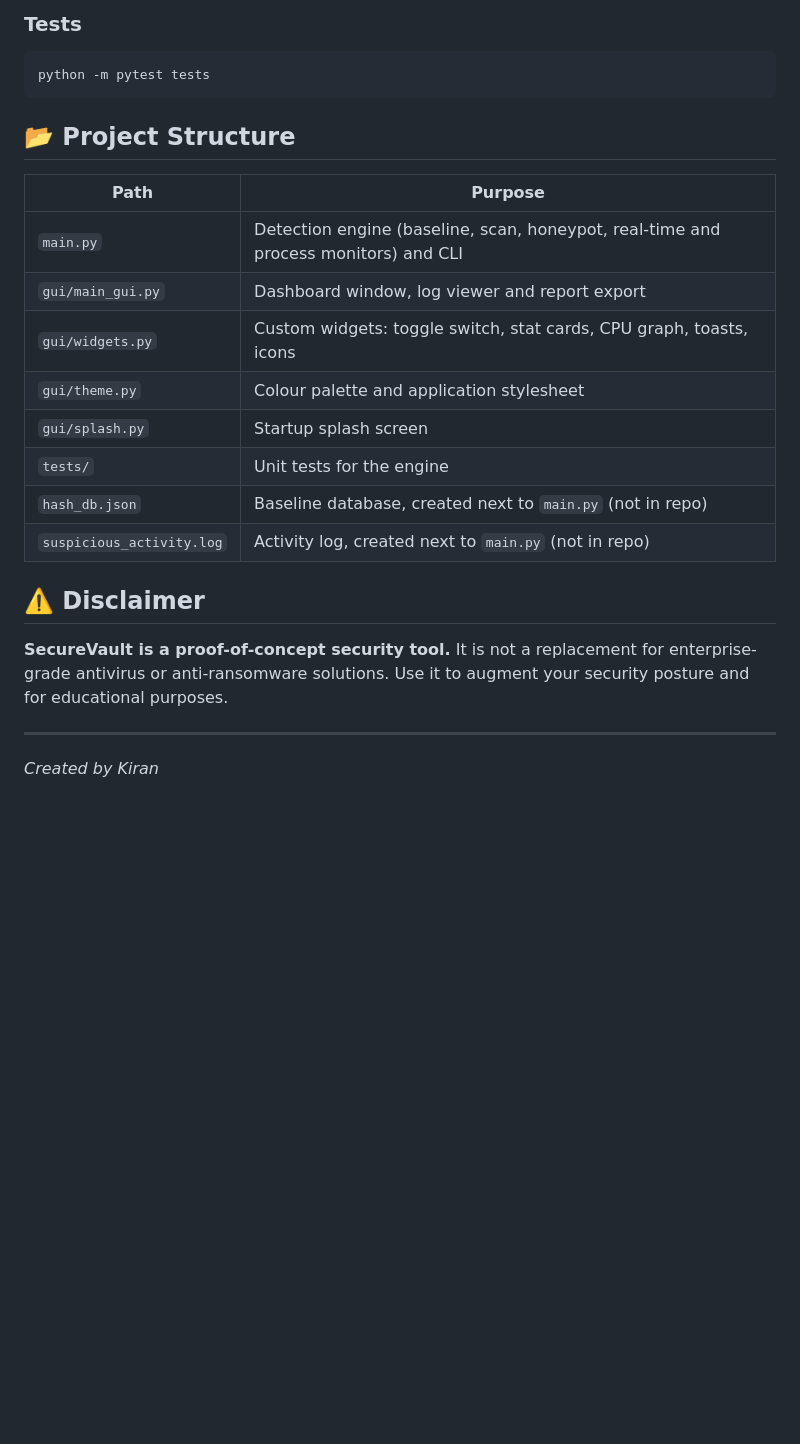
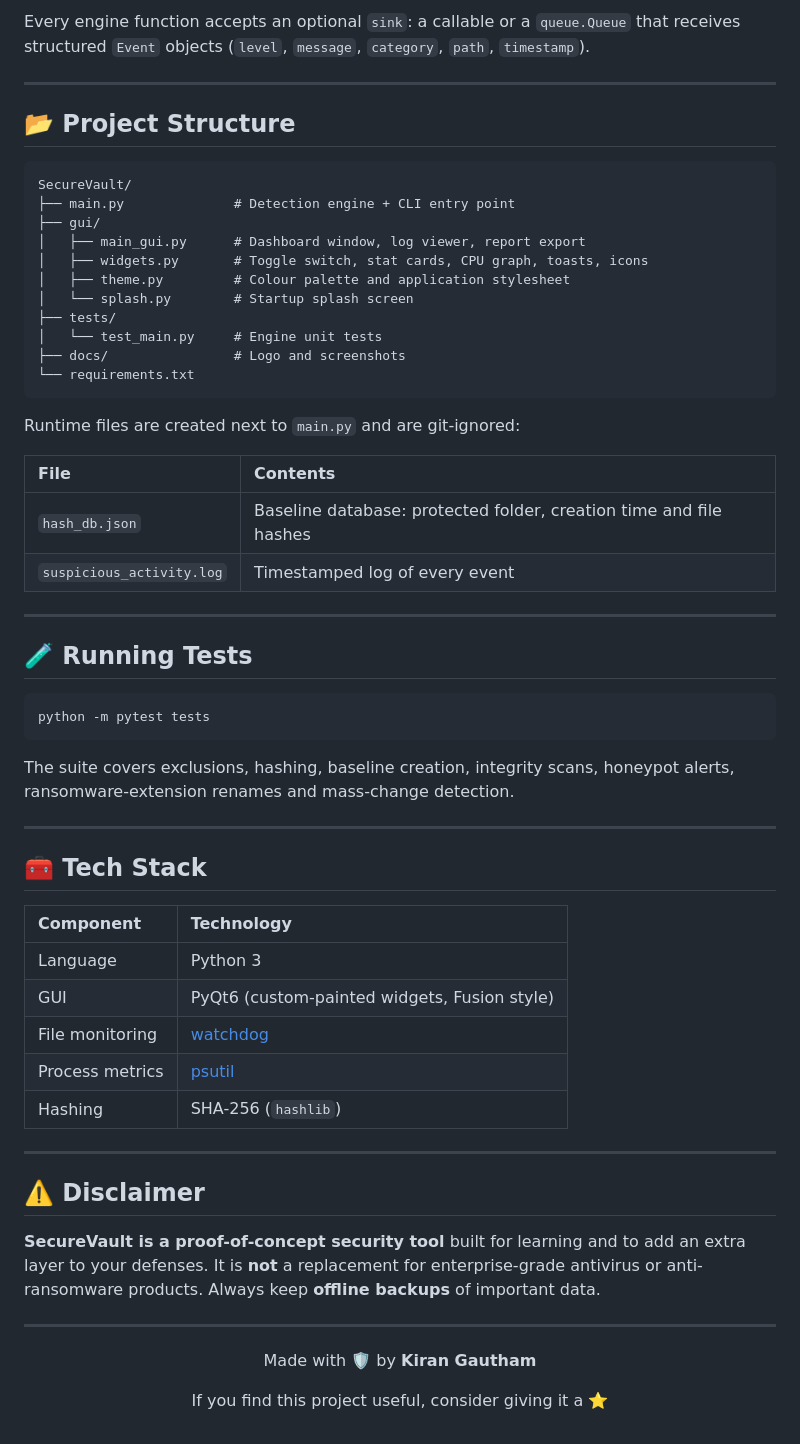
Before and after one commit to kirangautham-82899/SecureVault-Ransomware-Detection-Prevention-System, a Markdown page: README.md, the part around one of its changes. GitHub-like rendering; blank space fills up the shorter version.

````diff
--- a/README.md
+++ b/README.md
@@ -70,25 +214,65 @@ The CLI works on the current directory by default. Press `Ctrl+C` to stop a moni
 
-### Tests
+Every engine function accepts an optional `sink`: a callable or a `queue.Queue` that receives structured `Event` objects (`level`, `message`, `category`, `path`, `timestamp`).
+
+---
+
+## 📂 Project Structure
+
+```text
+SecureVault/
+├── main.py              # Detection engine + CLI entry point
+├── gui/
+│   ├── main_gui.py      # Dashboard window, log viewer, report export
+│   ├── widgets.py       # Toggle switch, stat cards, CPU graph, toasts, icons
+│   ├── theme.py         # Colour palette and application stylesheet
+│   └── splash.py        # Startup splash screen
+├── tests/
+│   └── test_main.py     # Engine unit tests
+├── docs/                # Logo and screenshots
+└── requirements.txt
+```
+
+Runtime files are created next to `main.py` and are git-ignored:
+
+| File | Contents |
+| :--- | :--- |
+| `hash_db.json` | Baseline database: protected folder, creation time and file hashes |
+| `suspicious_activity.log` | Timestamped log of every event |
+
+---
+
+## 🧪 Running Tests
+
 ```bash
 python -m pytest tests
 ```
 
-## 📂 Project Structure
+The suite covers exclusions, hashing, baseline creation, integrity scans, honeypot alerts, ransomware-extension renames and mass-change detection.
 
-| Path | Purpose |
-| --- | --- |
-| `main.py` | Detection engine (baseline, scan, honeypot, real-time and process monitors) and CLI |
-| `gui/main_gui.py` | Dashboard window, log viewer and report export |
-| `gui/widgets.py` | Custom widgets: toggle switch, stat cards, CPU graph, toasts, icons |
-| `gui/theme.py` | Colour palette and application stylesheet |
-| `gui/splash.py` | Startup splash screen |
-| `tests/` | Unit tests for the engine |
-| `hash_db.json` | Baseline database, created next to `main.py` (not in repo) |
-| `suspicious_activity.log` | Activity log, created next to `main.py` (not in repo) |
+---
+
+## 🧰 Tech Stack
+
+| Component | Technology |
+| :--- | :--- |
+| Language | Python 3 |
+| GUI | PyQt6 (custom-painted widgets, Fusion style) |
+| File monitoring | [watchdog](https://github.com/gorakhargosh/watchdog) |
+| Process metrics | [psutil](https://github.com/giampaolo/psutil) |
+| Hashing | SHA-256 (`hashlib`) |
+
+---
 
 ## ⚠️ Disclaimer
 
-**SecureVault is a proof-of-concept security tool.** It is not a replacement for enterprise-grade antivirus or anti-ransomware solutions. Use it to augment your security posture and for educational purposes.
+**SecureVault is a proof-of-concept security tool** built for learning and to add an extra layer to your defenses. It is **not** a replacement for enterprise-grade antivirus or anti-ransomware products. Always keep **offline backups** of important data.
 
 ---
-*Created by Kiran*
+
+<div align="center">
+
+Made with 🛡️ by **Kiran Gautham**
+
+If you find this project useful, consider giving it a ⭐
+
+</div>
````
Also changed, not shown: other parts of README.md (+189 -45 lines), docs/activity-log.png (added), docs/dashboard.png (added), docs/threat.png (added), 1 other file.
